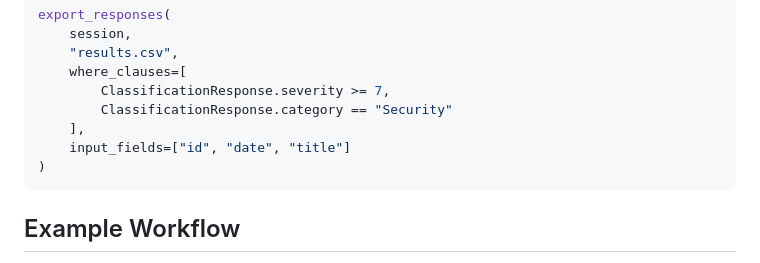
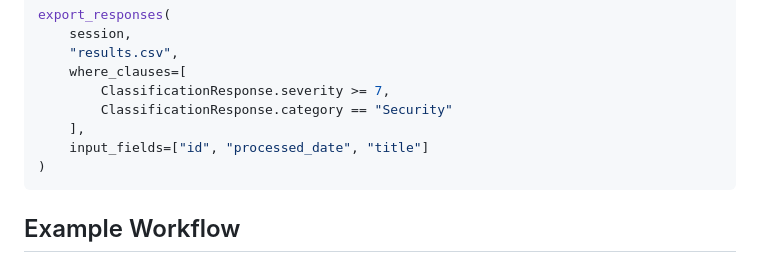
Before and after one commit to Promptly-Technologies-LLC/llm_classifier, a Markdown page: README.md, the part around the change. Rendered like a GitHub page.

Commit message:
Minor docs fix

````diff
--- a/README.md
+++ b/README.md
@@ -165,7 +165,7 @@ export_responses(
         ClassificationResponse.severity >= 7,
         ClassificationResponse.category == "Security"
     ],
-    input_fields=["id", "date", "title"]
+    input_fields=["id", "processed_date", "title"]
 )
 ```
 
````
